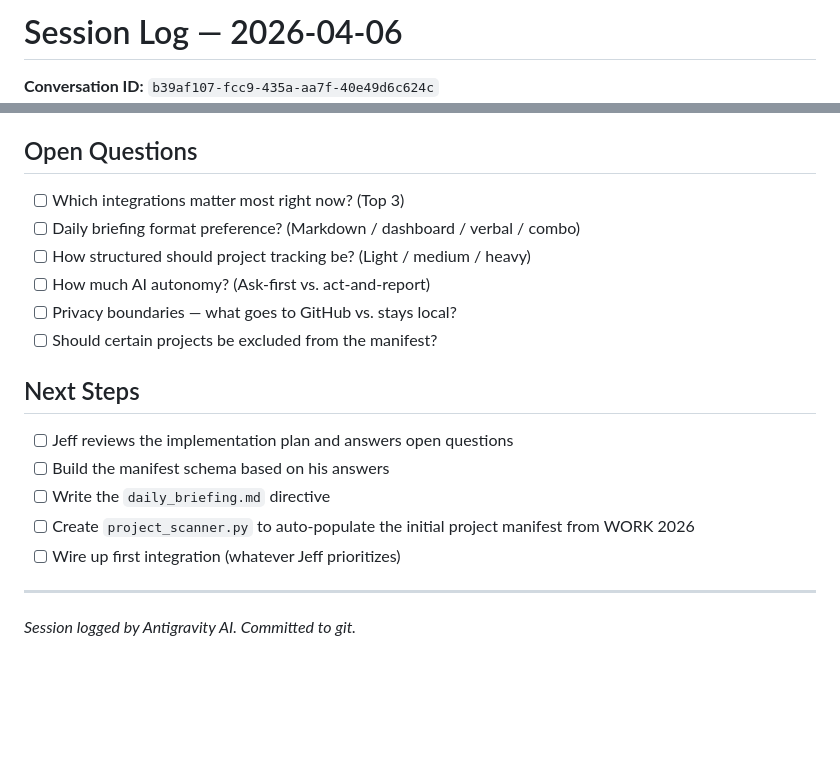
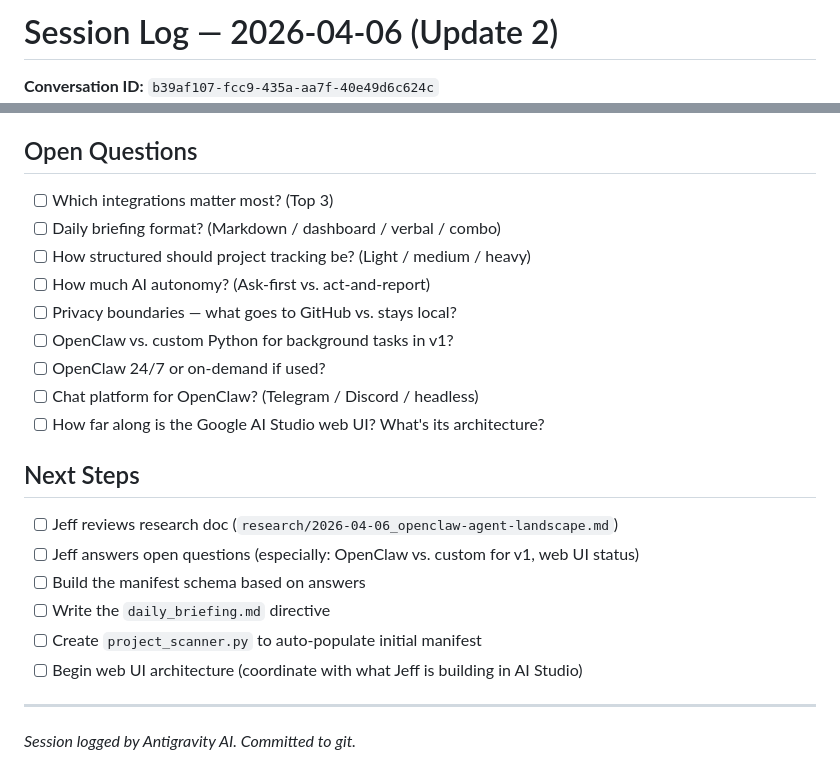
Before and after one commit to donnywonny2025/sys, a Markdown page: changelog/sessions/2026-04-06_system-bootstrap.md, 2 parts joined by grey strips. Rendered like a GitHub page; blank space fills up the shorter version.

```diff
--- a/changelog/sessions/2026-04-06_system-bootstrap.md
+++ b/changelog/sessions/2026-04-06_system-bootstrap.md
@@ -1,3 +1,3 @@
-# Session Log — 2026-04-06
+# Session Log — 2026-04-06 (Update 2)
 
 **Conversation ID:** `b39af107-fcc9-435a-aa7f-40e49d6c624c`
@@ -52,18 +57,22 @@ _None yet — this is Session 1._
 
 ## Open Questions
-- [ ] Which integrations matter most right now? (Top 3)
-- [ ] Daily briefing format preference? (Markdown / dashboard / verbal / combo)
+- [ ] Which integrations matter most? (Top 3)
+- [ ] Daily briefing format? (Markdown / dashboard / verbal / combo)
 - [ ] How structured should project tracking be? (Light / medium / heavy)
 - [ ] How much AI autonomy? (Ask-first vs. act-and-report)
 - [ ] Privacy boundaries — what goes to GitHub vs. stays local?
-- [ ] Should certain projects be excluded from the manifest?
+- [ ] OpenClaw vs. custom Python for background tasks in v1?
+- [ ] OpenClaw 24/7 or on-demand if used?
+- [ ] Chat platform for OpenClaw? (Telegram / Discord / headless)
+- [ ] How far along is the Google AI Studio web UI? What's its architecture?
 
 ## Next Steps
-- [ ] Jeff reviews the implementation plan and answers open questions
-- [ ] Build the manifest schema based on his answers
+- [ ] Jeff reviews research doc (`research/2026-04-06_openclaw-agent-landscape.md`)
+- [ ] Jeff answers open questions (especially: OpenClaw vs. custom for v1, web UI status)
+- [ ] Build the manifest schema based on answers
 - [ ] Write the `daily_briefing.md` directive
-- [ ] Create `project_scanner.py` to auto-populate the initial project manifest from WORK 2026
-- [ ] Wire up first integration (whatever Jeff prioritizes)
+- [ ] Create `project_scanner.py` to auto-populate initial manifest
+- [ ] Begin web UI architecture (coordinate with what Jeff is building in AI Studio)
 
 ---
 
```
Also changed, not shown: other parts of changelog/sessions/2026-04-06_system-bootstrap.md (+37 -32 lines), changelog/ideas/2026-04-06_three-tier-agent-stack.md (added, +37 -0 lines), research/2026-04-06_openclaw-agent-landscape.md (added, +167 -0 lines).
